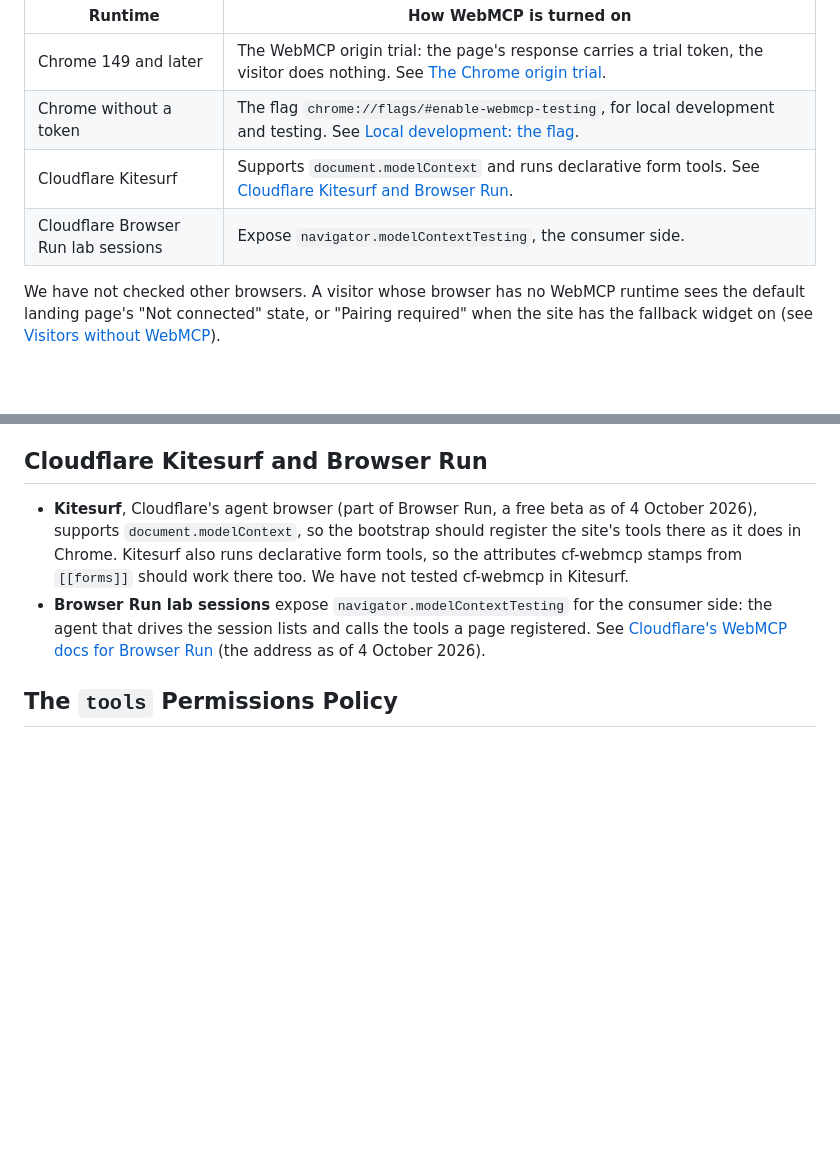
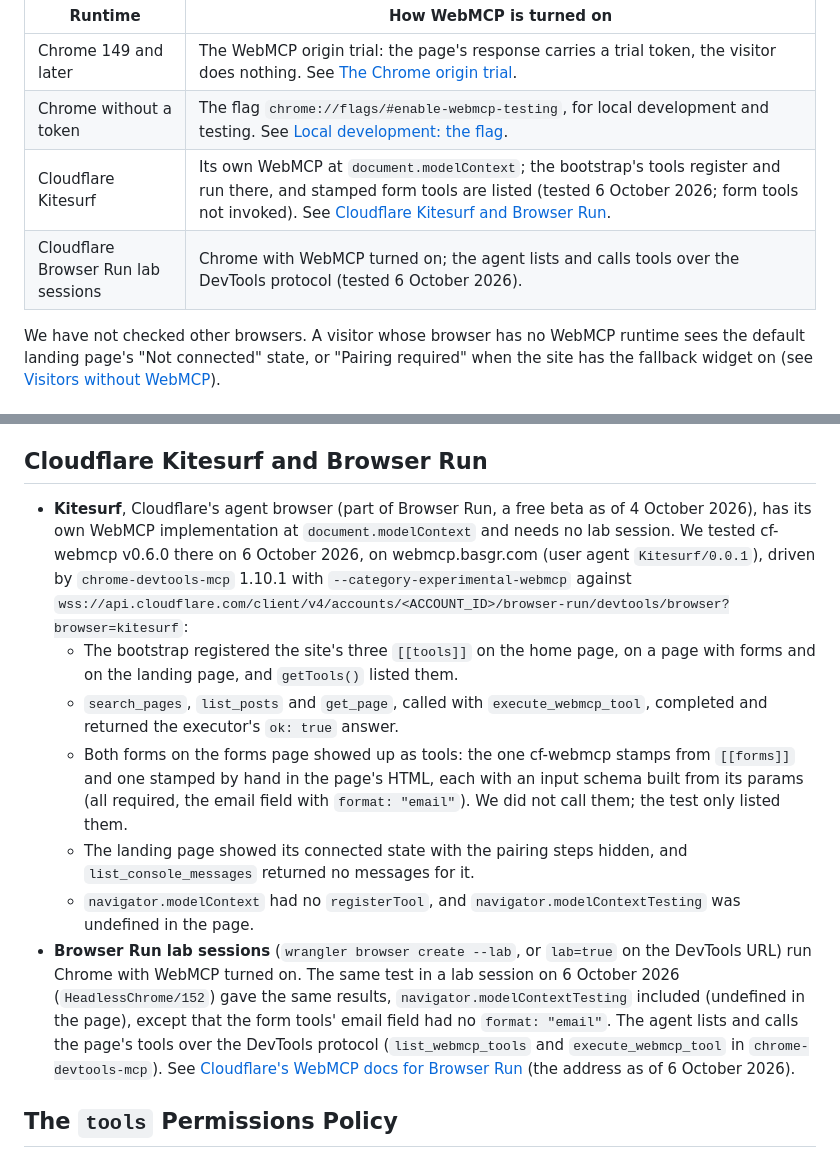
Before and after one commit to basgr/cf-webmcp, a Markdown page: docs/browser-support.md, 2 parts joined by grey strips. Rendered like a GitHub page; blank space fills up the shorter version.

Commit message:
docs(browser-support): what worked in Kitesurf and a Browser Run lab session
Tested on 6 October 2026 against webmcp.basgr.com (v0.6.0) with
chrome-devtools-mcp 1.10.1: the bootstrap's tools register and run in Kitesurf
and in a lab session (HeadlessChrome 152); stamped form tools are listed, not
invoked. navigator.modelContextTesting was undefined in both.

Co-Authored-By: Claude Opus 5.5 <noreply@anthropic.com>

```diff
--- a/docs/browser-support.md
+++ b/docs/browser-support.md
@@ -8,8 +8,8 @@ Where it runs, as of 4 October 2026:
 |---------|-------------------------|
 | Chrome 149 and later | The WebMCP origin trial: the page's response carries a trial token, the visitor does nothing. See [The Chrome origin trial](#the-chrome-origin-trial). |
 | Chrome without a token | The flag `chrome://flags/#enable-webmcp-testing`, for local development and testing. See [Local development: the flag](#local-development-the-flag). |
-| Cloudflare Kitesurf | Supports `document.modelContext` and runs declarative form tools. See [Cloudflare Kitesurf and Browser Run](#cloudflare-kitesurf-and-browser-run). |
-| Cloudflare Browser Run lab sessions | Expose `navigator.modelContextTesting`, the consumer side. |
+| Cloudflare Kitesurf | Its own WebMCP at `document.modelContext`; the bootstrap's tools register and run there, and stamped form tools are listed (tested 6 October 2026; form tools not invoked). See [Cloudflare Kitesurf and Browser Run](#cloudflare-kitesurf-and-browser-run). |
+| Cloudflare Browser Run lab sessions | Chrome with WebMCP turned on; the agent lists and calls tools over the DevTools protocol (tested 6 October 2026). |
 
 We have not checked other browsers. A visitor whose browser has no WebMCP runtime sees the default landing page's "Not connected" state, or "Pairing required" when the site has the fallback widget on (see [Visitors without WebMCP](#visitors-without-webmcp)).
 
@@ -98,8 +98,13 @@ Run this in the DevTools console:
 
 ## Cloudflare Kitesurf and Browser Run
 
-- **Kitesurf**, Cloudflare's agent browser (part of Browser Run, a free beta as of 4 October 2026), supports `document.modelContext`, so the bootstrap should register the site's tools there as it does in Chrome. Kitesurf also runs declarative form tools, so the attributes cf-webmcp stamps from `[[forms]]` should work there too. We have not tested cf-webmcp in Kitesurf.
-- **Browser Run lab sessions** expose `navigator.modelContextTesting` for the consumer side: the agent that drives the session lists and calls the tools a page registered. See [Cloudflare's WebMCP docs for Browser Run](https://developers.cloudflare.com/browser-run/features/webmcp/) (the address as of 4 October 2026).
+- **Kitesurf**, Cloudflare's agent browser (part of Browser Run, a free beta as of 4 October 2026), has its own WebMCP implementation at `document.modelContext` and needs no lab session. We tested cf-webmcp v0.6.0 there on 6 October 2026, on webmcp.basgr.com (user agent `Kitesurf/0.0.1`), driven by `chrome-devtools-mcp` 1.10.1 with `--category-experimental-webmcp` against `wss://api.cloudflare.com/client/v4/accounts/<ACCOUNT_ID>/browser-run/devtools/browser?browser=kitesurf`:
+  - The bootstrap registered the site's three `[[tools]]` on the home page, on a page with forms and on the landing page, and `getTools()` listed them.
+  - `search_pages`, `list_posts` and `get_page`, called with `execute_webmcp_tool`, completed and returned the executor's `ok: true` answer.
+  - Both forms on the forms page showed up as tools: the one cf-webmcp stamps from `[[forms]]` and one stamped by hand in the page's HTML, each with an input schema built from its params (all required, the email field with `format: "email"`). We did not call them; the test only listed them.
+  - The landing page showed its connected state with the pairing steps hidden, and `list_console_messages` returned no messages for it.
+  - `navigator.modelContext` had no `registerTool`, and `navigator.modelContextTesting` was undefined in the page.
+- **Browser Run lab sessions** (`wrangler browser create --lab`, or `lab=true` on the DevTools URL) run Chrome with WebMCP turned on. The same test in a lab session on 6 October 2026 (`HeadlessChrome/152`) gave the same results, `navigator.modelContextTesting` included (undefined in the page), except that the form tools' email field had no `format: "email"`. The agent lists and calls the page's tools over the DevTools protocol (`list_webmcp_tools` and `execute_webmcp_tool` in `chrome-devtools-mcp`). See [Cloudflare's WebMCP docs for Browser Run](https://developers.cloudflare.com/browser-run/features/webmcp/) (the address as of 6 October 2026).
 
 ## The `tools` Permissions Policy
 
```
Also changed, not shown: docs/limitations.md (+1 -1 lines).
